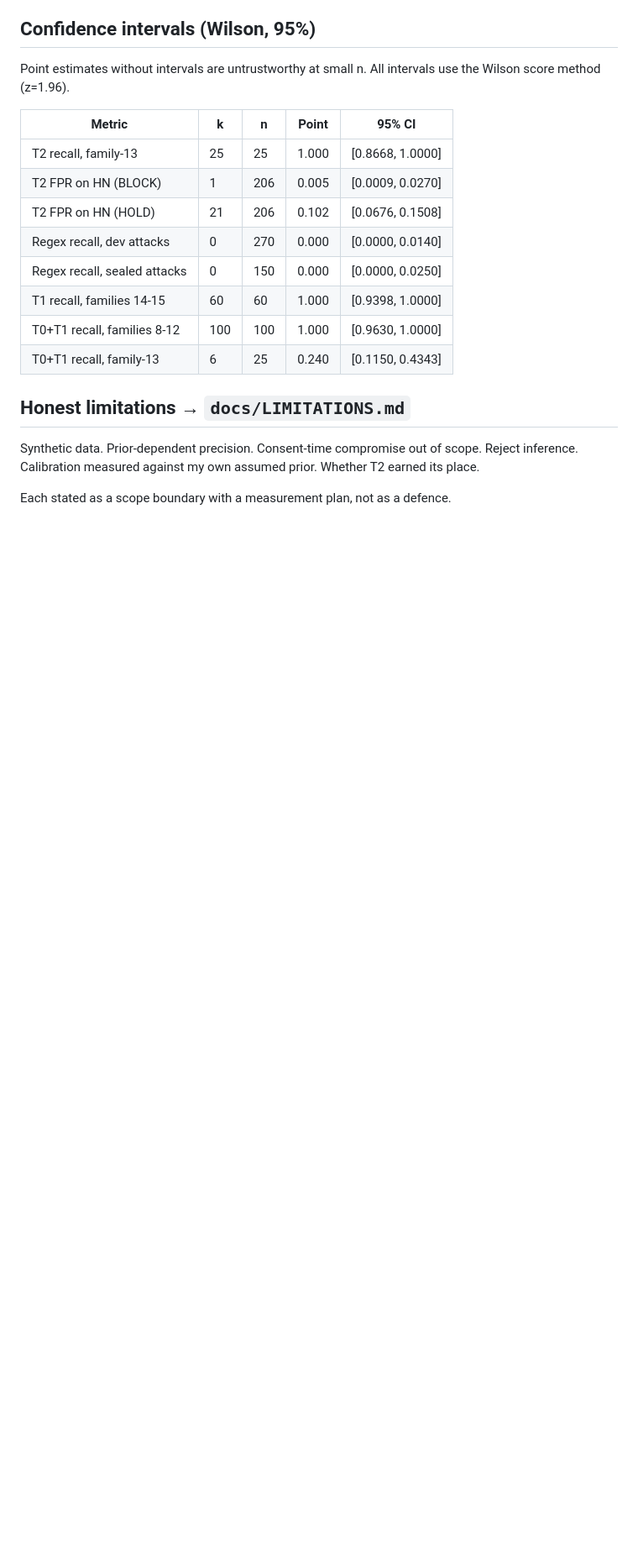
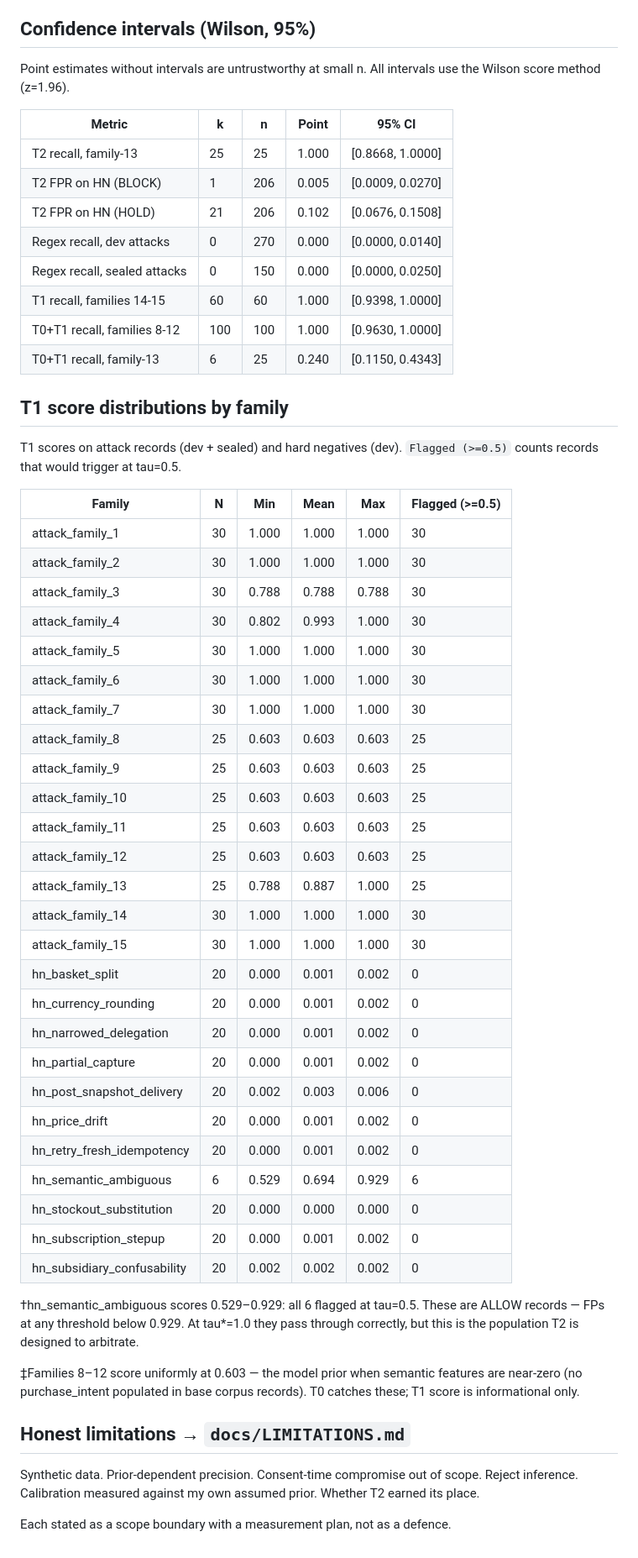
Before and after one commit to Shikhar-0809/mandate-guard, a Markdown page: EVAL.md, the part around the change. Shown at 84% size. Rendered like a GitHub page; blank space fills up the shorter version.

Commit message:
docs: add per-family T1 score distributions with notes (B10)
Co-authored-by: Cursor <cursoragent@cursor.com>

```diff
--- a/EVAL.md
+++ b/EVAL.md
@@ -181,6 +181,48 @@ All intervals use the Wilson score method (z=1.96).
 | T0+T1 recall, families 8-12 | 100 | 100 | 1.000 | [0.9630, 1.0000] |
 | T0+T1 recall, family-13 | 6 | 25 | 0.240 | [0.1150, 0.4343] |
 
+## T1 score distributions by family
+
+T1 scores on attack records (dev + sealed) and hard negatives (dev).
+`Flagged (>=0.5)` counts records that would trigger at tau=0.5.
+
+| Family | N | Min | Mean | Max | Flagged (>=0.5) |
+|--------|---|-----|------|-----|-----------------|
+| attack_family_1 | 30 | 1.000 | 1.000 | 1.000 | 30 |
+| attack_family_2 | 30 | 1.000 | 1.000 | 1.000 | 30 |
+| attack_family_3 | 30 | 0.788 | 0.788 | 0.788 | 30 |
+| attack_family_4 | 30 | 0.802 | 0.993 | 1.000 | 30 |
+| attack_family_5 | 30 | 1.000 | 1.000 | 1.000 | 30 |
+| attack_family_6 | 30 | 1.000 | 1.000 | 1.000 | 30 |
+| attack_family_7 | 30 | 1.000 | 1.000 | 1.000 | 30 |
+| attack_family_8 | 25 | 0.603 | 0.603 | 0.603 | 25 |
+| attack_family_9 | 25 | 0.603 | 0.603 | 0.603 | 25 |
+| attack_family_10 | 25 | 0.603 | 0.603 | 0.603 | 25 |
+| attack_family_11 | 25 | 0.603 | 0.603 | 0.603 | 25 |
+| attack_family_12 | 25 | 0.603 | 0.603 | 0.603 | 25 |
+| attack_family_13 | 25 | 0.788 | 0.887 | 1.000 | 25 |
+| attack_family_14 | 30 | 1.000 | 1.000 | 1.000 | 30 |
+| attack_family_15 | 30 | 1.000 | 1.000 | 1.000 | 30 |
+| hn_basket_split | 20 | 0.000 | 0.001 | 0.002 | 0 |
+| hn_currency_rounding | 20 | 0.000 | 0.001 | 0.002 | 0 |
+| hn_narrowed_delegation | 20 | 0.000 | 0.001 | 0.002 | 0 |
+| hn_partial_capture | 20 | 0.000 | 0.001 | 0.002 | 0 |
+| hn_post_snapshot_delivery | 20 | 0.002 | 0.003 | 0.006 | 0 |
+| hn_price_drift | 20 | 0.000 | 0.001 | 0.002 | 0 |
+| hn_retry_fresh_idempotency | 20 | 0.000 | 0.001 | 0.002 | 0 |
+| hn_semantic_ambiguous | 6 | 0.529 | 0.694 | 0.929 | 6 |
+| hn_stockout_substitution | 20 | 0.000 | 0.000 | 0.000 | 0 |
+| hn_subscription_stepup | 20 | 0.000 | 0.001 | 0.002 | 0 |
+| hn_subsidiary_confusability | 20 | 0.002 | 0.002 | 0.002 | 0 |
+
+†hn_semantic_ambiguous scores 0.529–0.929: all 6 flagged at tau=0.5. These
+are ALLOW records — FPs at any threshold below 0.929. At tau*=1.0 they pass
+through correctly, but this is the population T2 is designed to arbitrate.
+
+‡Families 8–12 score uniformly at 0.603 — the model prior when semantic
+features are near-zero (no purchase_intent populated in base corpus records).
+T0 catches these; T1 score is informational only.
+
 ## Honest limitations → `docs/LIMITATIONS.md`
 
 Synthetic data. Prior-dependent precision. Consent-time compromise out of scope.
```
